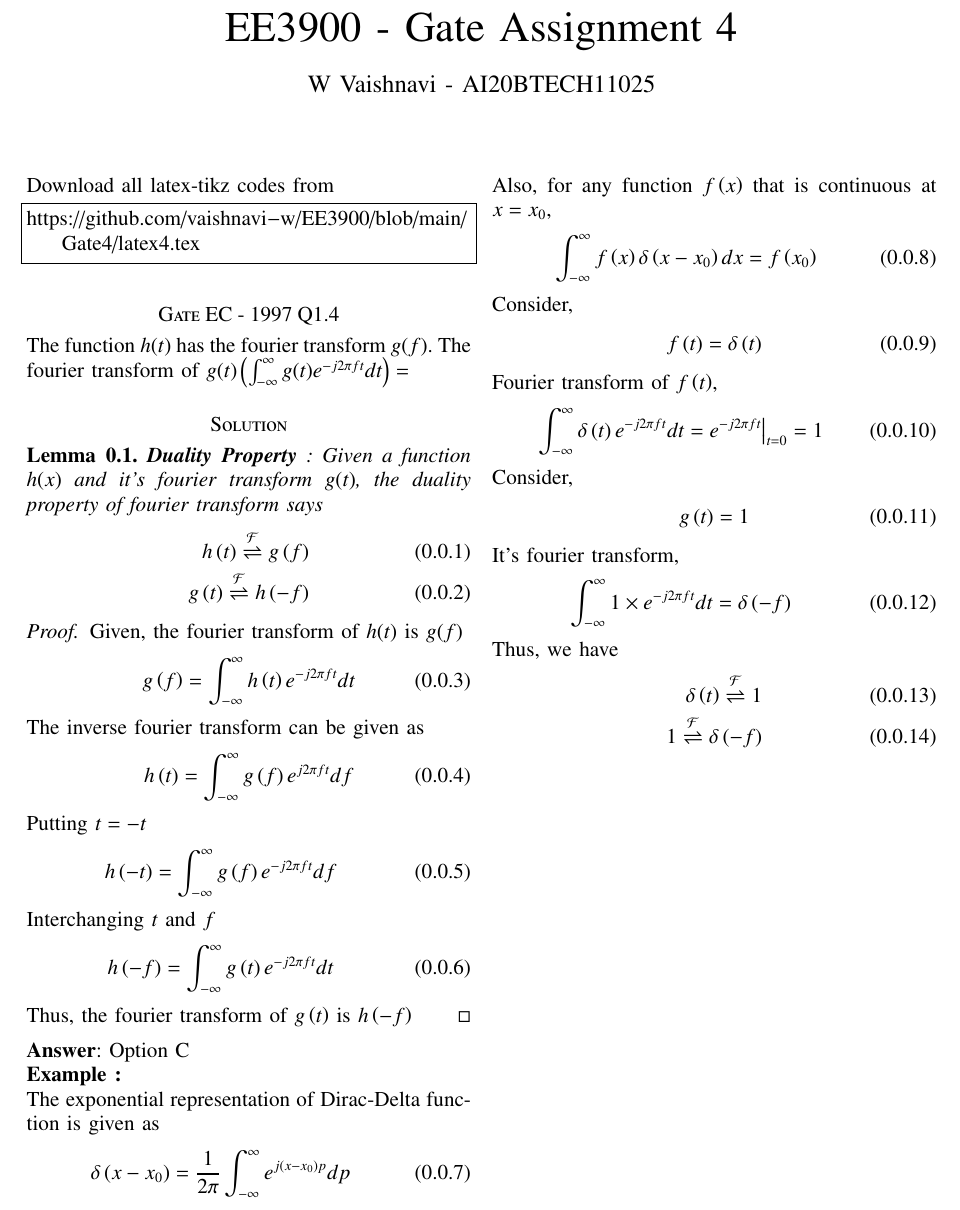
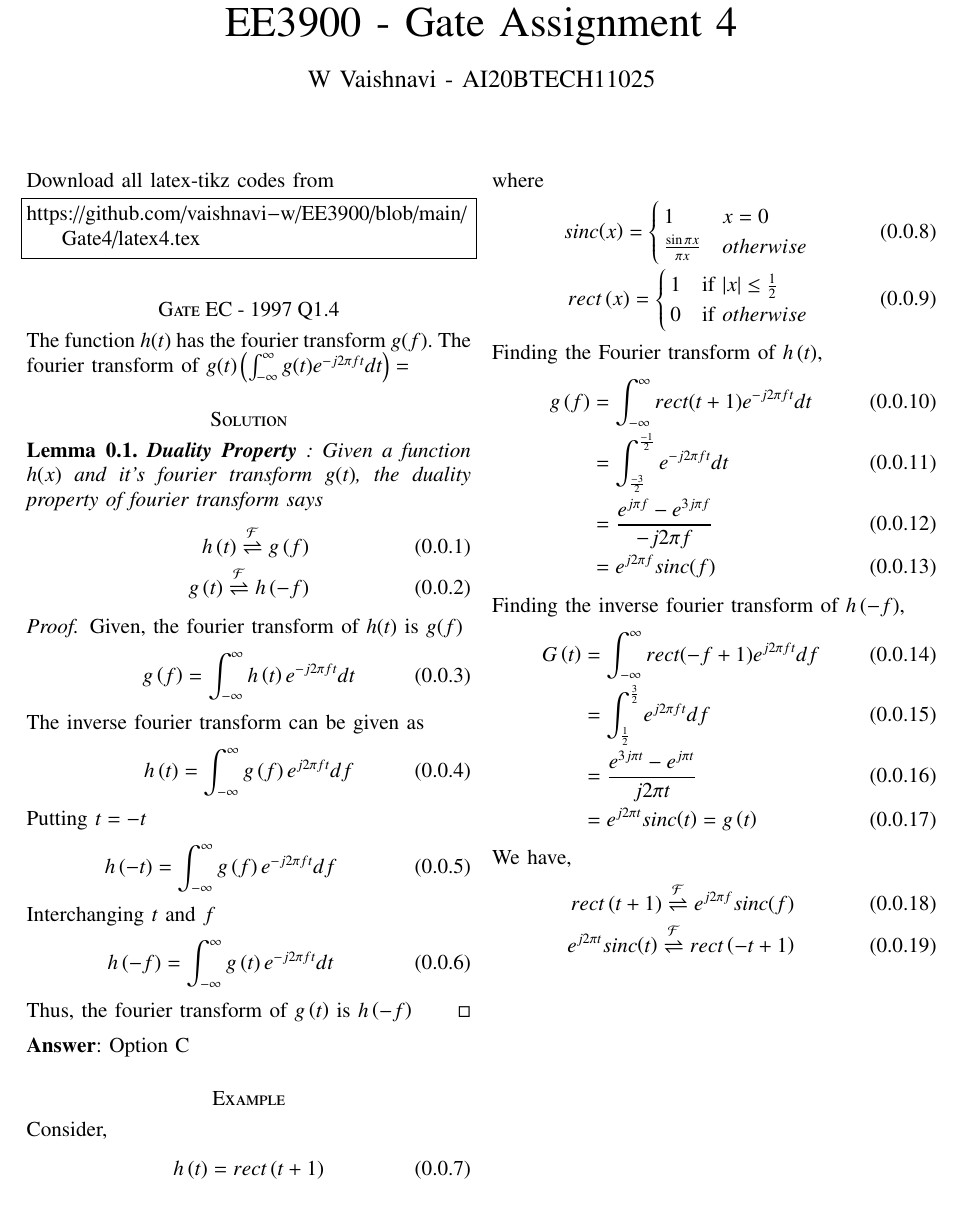
Before and after one commit to vaishnavi-w/EE3900, a LaTeX paper (Gate4/latex4.tex): part of the page before the commit and part of page 1 of 2 after it, cut so that both start at the same text. Compiled offline with pdfLaTeX.

Commit message:
Update latex4.tex

```diff
--- a/Gate4/latex4.tex
+++ b/Gate4/latex4.tex
@@ -95,6 +95,7 @@ columns=fullflexible
 %\providecommand{\norm}[1]{\lVert#1\rVert}
 \providecommand{\mtx}[1]{\mathbf{#1}}
 \providecommand{\mean}[1]{E[ #1 ]}
+\providecommand{\sinc}{sinc}
 \providecommand{\fourier}{\overset{\mathcal{F}}{ \rightleftharpoons}}
 %\providecommand{\hilbert}{\overset{\mathcal{H}}{ \rightleftharpoons}}
 \providecommand{\system}{\overset{\mathcal{H}}{ \longleftrightarrow}}
@@ -159,35 +160,40 @@ Interchanging $t$ and $f$
 Thus, the fourier transform of $g\brak{t}$ is $h\brak{-f}$
 \end{proof}
 \textbf{Answer}: Option C
-
-\textbf{Example :}
-
-The exponential representation of Dirac-Delta function is given as
-\begin{align}
-    \delta\brak{x-x_0} = \frac{1}{2\pi} \int_{-\infty}^{\infty} e^{j\brak{x-x_0}p} dp
-\end{align}
-Also, for any function $f\brak{x}$ that is continuous at $x = x_0$,
-\begin{align}
-    \int_{-\infty}^{\infty} f\brak{x}\delta\brak{x-x_0} dx = f\brak{x_0}
-\end{align}
+\section*{Example}
 Consider,
 \begin{align}
-    f\brak{t} = \delta\brak{t}
+    h\brak{t} = rect\brak{t+1}
 \end{align}
-Fourier transform of $f\brak{t}$,
+where
 \begin{align}
-    \int_{-\infty}^{\infty} \delta\brak{t} e^{-j2\pi ft} dt = e^{-j2\pi f t}\big{|}_{t = 0} = 1
+\sinc{\brak{x}} =
+    \begin{cases}
+    1 & x = 0\\
+    \frac{\sin{\pi x}}{\pi x} & otherwise
+    \end{cases}\\
+rect\brak{x} =
+    \begin{cases}
+    1 & \text{if } |x| \leq \frac{1}{2}\\
+    0 & \text{if } otherwise
+    \end{cases}
 \end{align}
-Consider,
+Finding the Fourier transform of $h\brak{t}$,
 \begin{align}
-    g\brak{t} = 1
+    g\brak{f} &= \int_{-\infty}^{\infty} rect(t+1)e^{-j2\pi ft}dt\\
+    &= \int_{\frac{-3}{2}}^{\frac{-1}{2}}e^{-j2\pi ft}dt\\
+    &= \frac{e^{j\pi f} - e^{3j\pi f}}{-j2\pi f}\\
+    &= e^{j2\pi f}\sinc{\brak{f}}
 \end{align}
-It's fourier transform,
+Finding the inverse fourier transform of $h\brak{-f}$,
 \begin{align}
-    \int_{-\infty}^{\infty}1\times e^{-j2 \pi f t} dt = \delta\brak{-f}
+    G\brak{t} &= \int_{-\infty}^{\infty} rect(-f+1)e^{j2\pi ft}df\\
+    &= \int_{\frac{1}{2}}^{\frac{3}{2}}e^{j2\pi ft}df\\
+    &= \frac{e^{3j\pi t} - e^{j\pi t}}{j2\pi t}\\
+    &= e^{j2\pi t}\sinc{\brak{t}} = g\brak{t}
 \end{align}
-Thus, we have
+We have,
 \begin{align}
-    \delta\brak{t} \fourier 1\\
-    1 \fourier{\delta} \brak{-f}
+    rect\brak{t+1} \fourier e^{j2\pi f}\sinc{\brak{f}}\\
+    e^{j2\pi t}\sinc{\brak{t}} \fourier rect\brak{-t+1}
 \end{align}
@@ -193,0 +204,2 @@ Thus, we have
+    \label{fig:figure1}
+\end{figure}
@@ -194 +210,3 @@ Thus, we have
+    \label{fig:figure2}
+\end{figure}
 \end{document}
```
Also changed, not shown: Gate4/latex4.tex (8 more changed lines).
